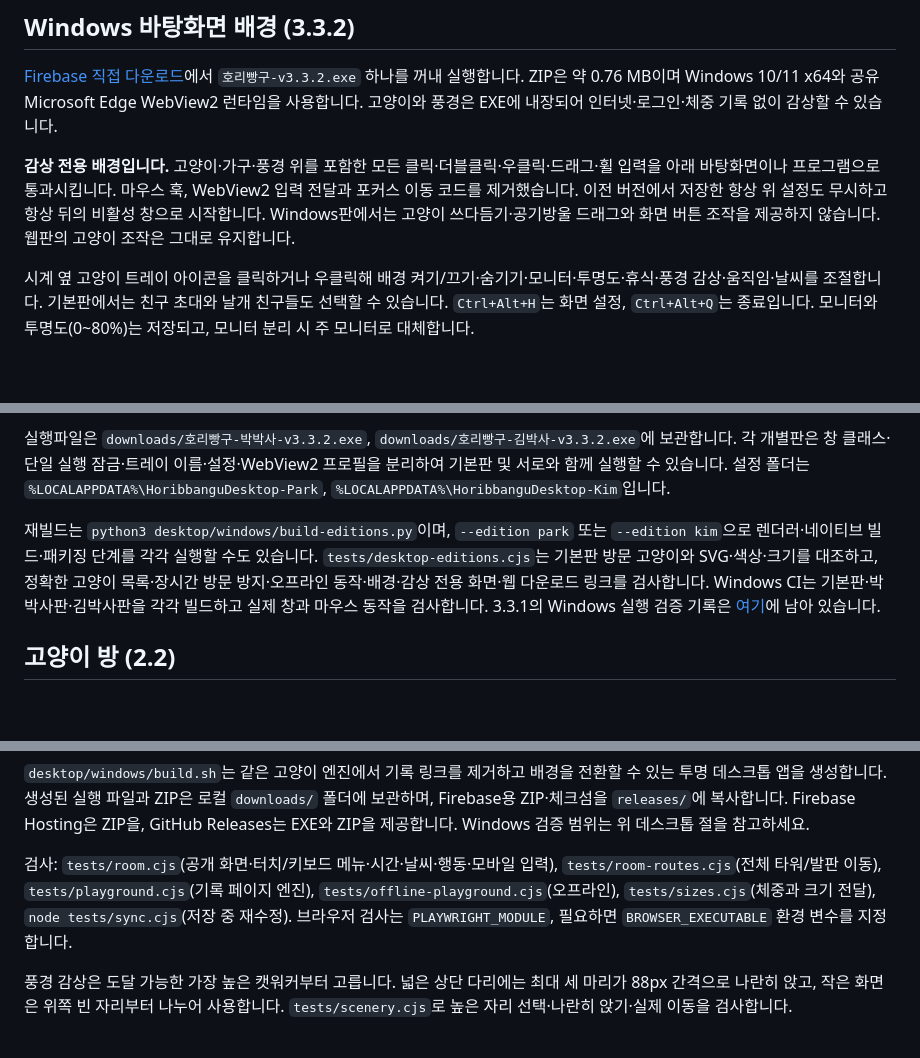
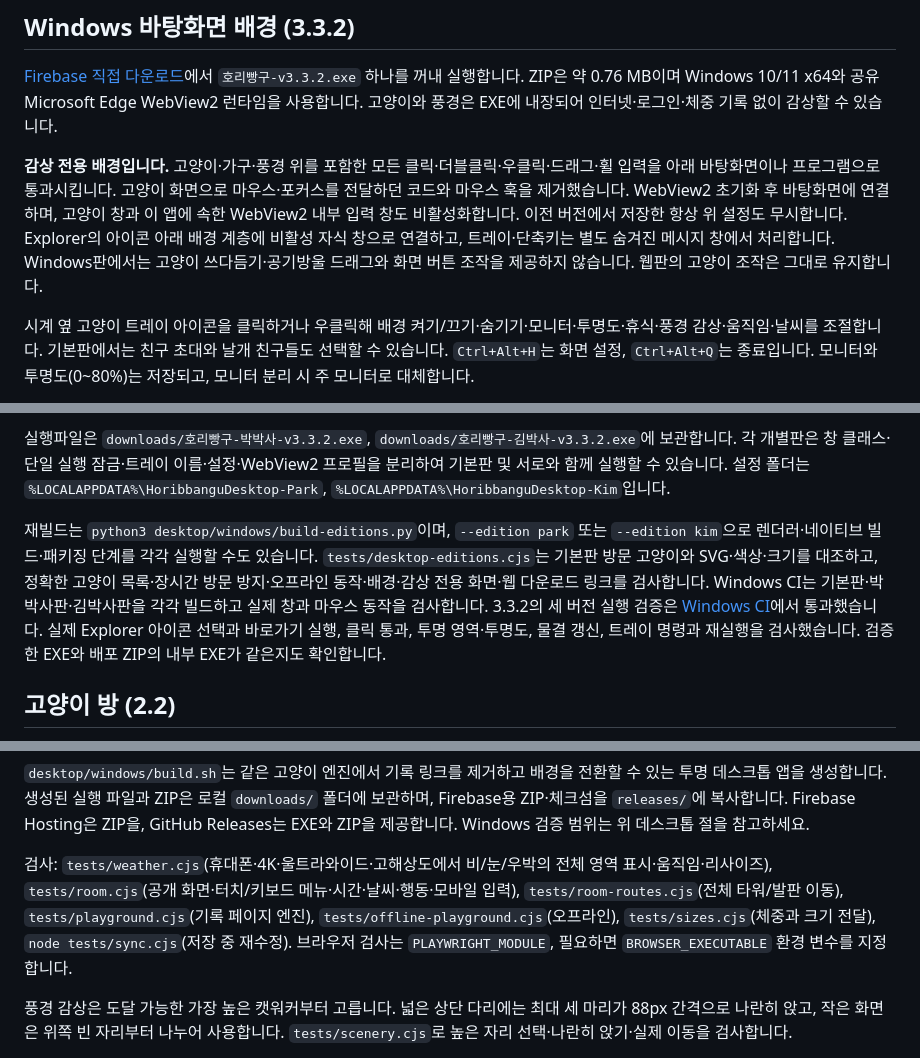
Before and after one commit to CHOICHI-HWAN/horibbangu, a Markdown page: README.md, 3 parts joined by grey strips. Rendered like a GitHub page; blank space fills up the shorter version.

Commit message:
Document verified passive desktop and large-screen weather release

```diff
--- a/README.md
+++ b/README.md
@@ -79,7 +79,7 @@ Playwright가 설치된 개발 환경에서 `node tests/playground.cjs`를 실
 
 [Firebase 직접 다운로드](https://horibbangu.web.app/releases/Horibbangu-Windows-v3.3.2.zip)에서 `호리빵구-v3.3.2.exe` 하나를 꺼내 실행합니다. ZIP은 약 0.76 MB이며 Windows 10/11 x64와 공유 Microsoft Edge WebView2 런타임을 사용합니다. 고양이와 풍경은 EXE에 내장되어 인터넷·로그인·체중 기록 없이 감상할 수 있습니다.
 
-**감상 전용 배경입니다.** 고양이·가구·풍경 위를 포함한 모든 클릭·더블클릭·우클릭·드래그·휠 입력을 아래 바탕화면이나 프로그램으로 통과시킵니다. 마우스 훅, WebView2 입력 전달과 포커스 이동 코드를 제거했습니다. 이전 버전에서 저장한 항상 위 설정도 무시하고 항상 뒤의 비활성 창으로 시작합니다. Windows판에서는 고양이 쓰다듬기·공기방울 드래그와 화면 버튼 조작을 제공하지 않습니다. 웹판의 고양이 조작은 그대로 유지합니다.
+**감상 전용 배경입니다.** 고양이·가구·풍경 위를 포함한 모든 클릭·더블클릭·우클릭·드래그·휠 입력을 아래 바탕화면이나 프로그램으로 통과시킵니다. 고양이 화면으로 마우스·포커스를 전달하던 코드와 마우스 훅을 제거했습니다. WebView2 초기화 후 바탕화면에 연결하며, 고양이 창과 이 앱에 속한 WebView2 내부 입력 창도 비활성화합니다. 이전 버전에서 저장한 항상 위 설정도 무시합니다. Explorer의 아이콘 아래 배경 계층에 비활성 자식 창으로 연결하고, 트레이·단축키는 별도 숨겨진 메시지 창에서 처리합니다. Windows판에서는 고양이 쓰다듬기·공기방울 드래그와 화면 버튼 조작을 제공하지 않습니다. 웹판의 고양이 조작은 그대로 유지합니다.
 
 시계 옆 고양이 트레이 아이콘을 클릭하거나 우클릭해 배경 켜기/끄기·숨기기·모니터·투명도·휴식·풍경 감상·움직임·날씨를 조절합니다. 기본판에서는 친구 초대와 날개 친구들도 선택할 수 있습니다. `Ctrl+Alt+H`는 화면 설정, `Ctrl+Alt+Q`는 종료입니다. 모니터와 투명도(0~80%)는 저장되고, 모니터 분리 시 주 모니터로 대체합니다.
 
@@ -96,7 +96,7 @@ ZIP과 내부 EXE 이름 모두 `v3.3.2`처럼 버전을 포함합니다. 다음
 
 실행파일은 `downloads/호리빵구-박박사-v3.3.2.exe`, `downloads/호리빵구-김박사-v3.3.2.exe`에 보관합니다. 각 개별판은 창 클래스·단일 실행 잠금·트레이 이름·설정·WebView2 프로필을 분리하여 기본판 및 서로와 함께 실행할 수 있습니다. 설정 폴더는 `%LOCALAPPDATA%\HoribbanguDesktop-Park`, `%LOCALAPPDATA%\HoribbanguDesktop-Kim`입니다.
 
-재빌드는 `python3 desktop/windows/build-editions.py`이며, `--edition park` 또는 `--edition kim`으로 렌더러·네이티브 빌드·패키징 단계를 각각 실행할 수도 있습니다. `tests/desktop-editions.cjs`는 기본판 방문 고양이와 SVG·색상·크기를 대조하고, 정확한 고양이 목록·장시간 방문 방지·오프라인 동작·배경·감상 전용 화면·웹 다운로드 링크를 검사합니다. Windows CI는 기본판·박박사판·김박사판을 각각 빌드하고 실제 창과 마우스 동작을 검사합니다. 3.3.1의 Windows 실행 검증 기록은 [여기](https://github.com/CHOICHI-HWAN/horibbangu/actions/runs/40026140563)에 남아 있습니다.
+재빌드는 `python3 desktop/windows/build-editions.py`이며, `--edition park` 또는 `--edition kim`으로 렌더러·네이티브 빌드·패키징 단계를 각각 실행할 수도 있습니다. `tests/desktop-editions.cjs`는 기본판 방문 고양이와 SVG·색상·크기를 대조하고, 정확한 고양이 목록·장시간 방문 방지·오프라인 동작·배경·감상 전용 화면·웹 다운로드 링크를 검사합니다. Windows CI는 기본판·박박사판·김박사판을 각각 빌드하고 실제 창과 마우스 동작을 검사합니다. 3.3.2의 세 버전 실행 검증은 [Windows CI](https://github.com/CHOICHI-HWAN/horibbangu/actions/runs/40080294326)에서 통과했습니다. 실제 Explorer 아이콘 선택과 바로가기 실행, 클릭 통과, 투명 영역·투명도, 물결 갱신, 트레이 명령과 재실행을 검사했습니다. 검증한 EXE와 배포 ZIP의 내부 EXE가 같은지도 확인합니다.
 
 ## 고양이 방 (2.2)
 
@@ -114,7 +114,7 @@ ZIP과 내부 EXE 이름 모두 `v3.3.2`처럼 버전을 포함합니다. 다음
 
 `desktop/windows/build.sh`는 같은 고양이 엔진에서 기록 링크를 제거하고 배경을 전환할 수 있는 투명 데스크톱 앱을 생성합니다. 생성된 실행 파일과 ZIP은 로컬 `downloads/` 폴더에 보관하며, Firebase용 ZIP·체크섬을 `releases/`에 복사합니다. Firebase Hosting은 ZIP을, GitHub Releases는 EXE와 ZIP을 제공합니다. Windows 검증 범위는 위 데스크톱 절을 참고하세요.
 
-검사: `tests/room.cjs`(공개 화면·터치/키보드 메뉴·시간·날씨·행동·모바일 입력), `tests/room-routes.cjs`(전체 타워/발판 이동), `tests/playground.cjs`(기록 페이지 엔진), `tests/offline-playground.cjs`(오프라인), `tests/sizes.cjs`(체중과 크기 전달), `node tests/sync.cjs`(저장 중 재수정). 브라우저 검사는 `PLAYWRIGHT_MODULE`, 필요하면 `BROWSER_EXECUTABLE` 환경 변수를 지정합니다.
+검사: `tests/weather.cjs`(휴대폰·4K·울트라와이드·고해상도에서 비/눈/우박의 전체 영역 표시·움직임·리사이즈), `tests/room.cjs`(공개 화면·터치/키보드 메뉴·시간·날씨·행동·모바일 입력), `tests/room-routes.cjs`(전체 타워/발판 이동), `tests/playground.cjs`(기록 페이지 엔진), `tests/offline-playground.cjs`(오프라인), `tests/sizes.cjs`(체중과 크기 전달), `node tests/sync.cjs`(저장 중 재수정). 브라우저 검사는 `PLAYWRIGHT_MODULE`, 필요하면 `BROWSER_EXECUTABLE` 환경 변수를 지정합니다.
 
 풍경 감상은 도달 가능한 가장 높은 캣워커부터 고릅니다. 넓은 상단 다리에는 최대 세 마리가 88px 간격으로 나란히 앉고, 작은 화면은 위쪽 빈 자리부터 나누어 사용합니다. `tests/scenery.cjs`로 높은 자리 선택·나란히 앉기·실제 이동을 검사합니다.
 
```
Also changed, not shown: CHANGELOG.md (+2 -2 lines).
